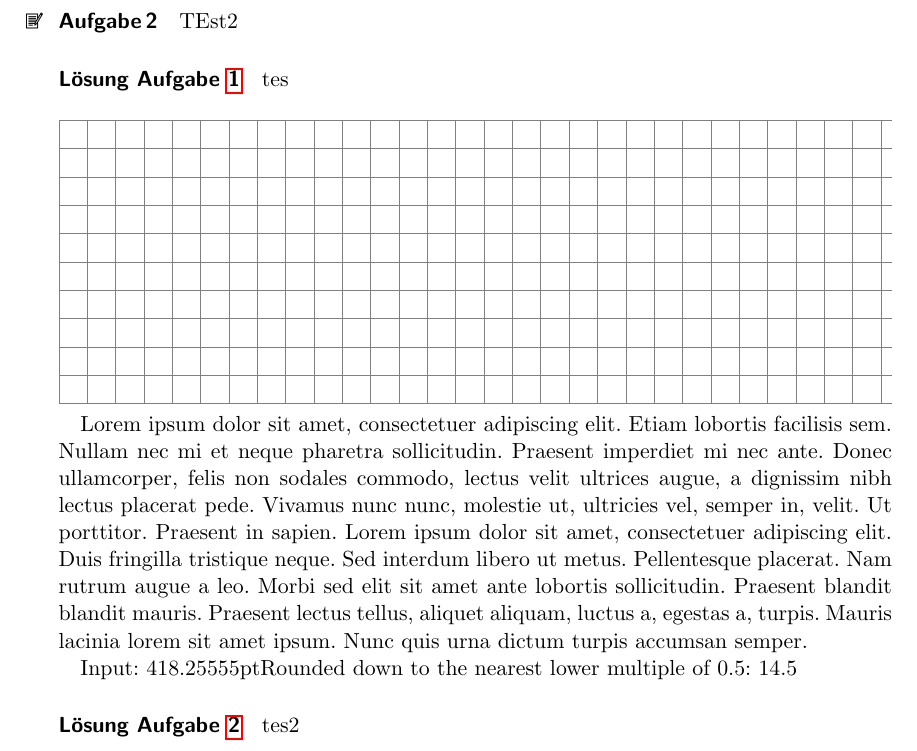
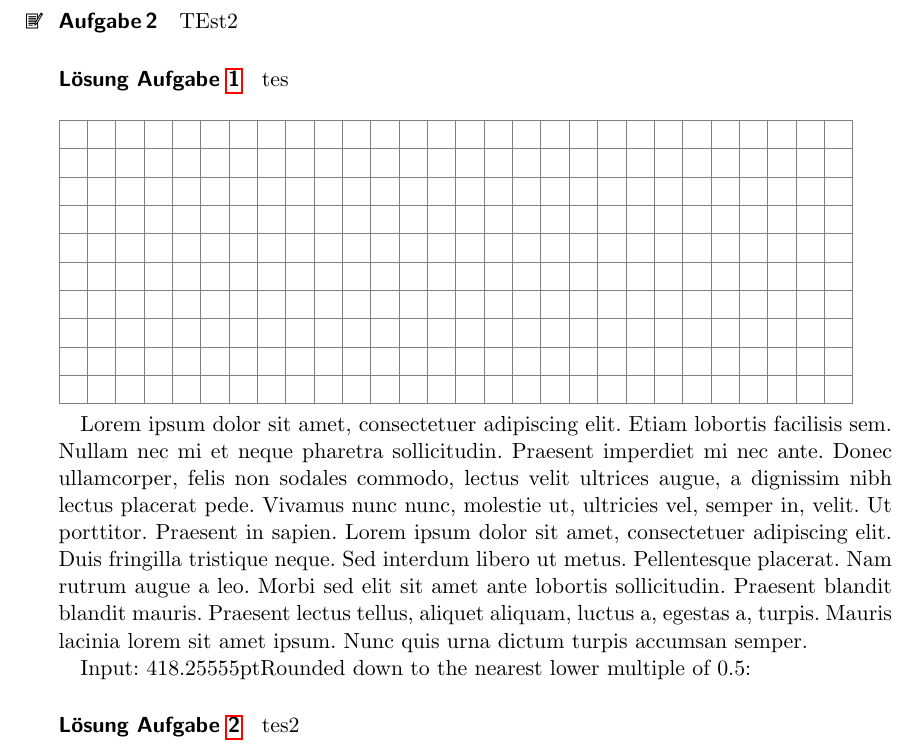
Before and after one commit to Ithu123/schooltex, a LaTeX document (Test.tex, which reads commands.tex): part of page 2 of 12, cut so that both start at the same text. Compiled offline with pdfLaTeX.

Commit message:
nearly working

```diff
--- a/commands.tex
+++ b/commands.tex
@@ -15,22 +15,20 @@
 % Define a command for rounding down to the nearest lower multiple of 0.5
 
 
+\newcommand{\rounddowncm}[1]{%
+  \pgfmathtruncatemacro{\result}{int(floor(#1*2*0.0352778))/2}%
+}
 
-\newcommand{\rounddowncm}[1]{\pgfmathparse{int(floor(#1*2*0.0352778))/2}\pgfmathresult}
-
-\newcommand{\grid}[1]{
-  \uselengthunit{cm}
+\newcommand{\grid}[1]{%
   \par
   \vspace{\baselineskip}
   \noindent
   \begin{tikzpicture}
-    \draw[step=0.5cm, color=gray] (0,0) grid (\linewidth,#1);
-  \end{tikzpicture}
+    \rounddowncm{\textwidth}
+    \draw[step=0.5cm, color=gray] (0,0) grid (\result , #1 );
+  \end{tikzpicture}%
   \par
 }
-
-
-
 
 
 
```
